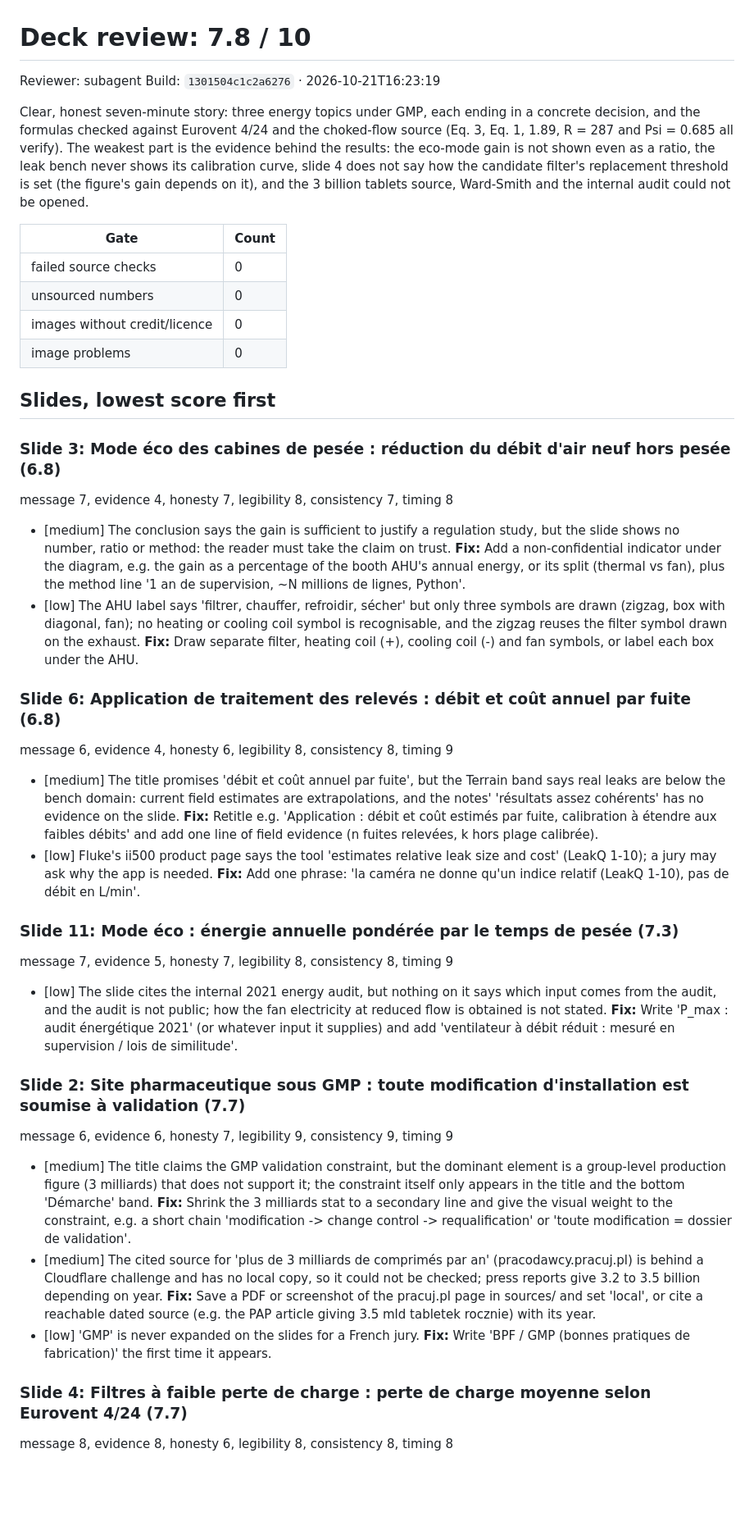
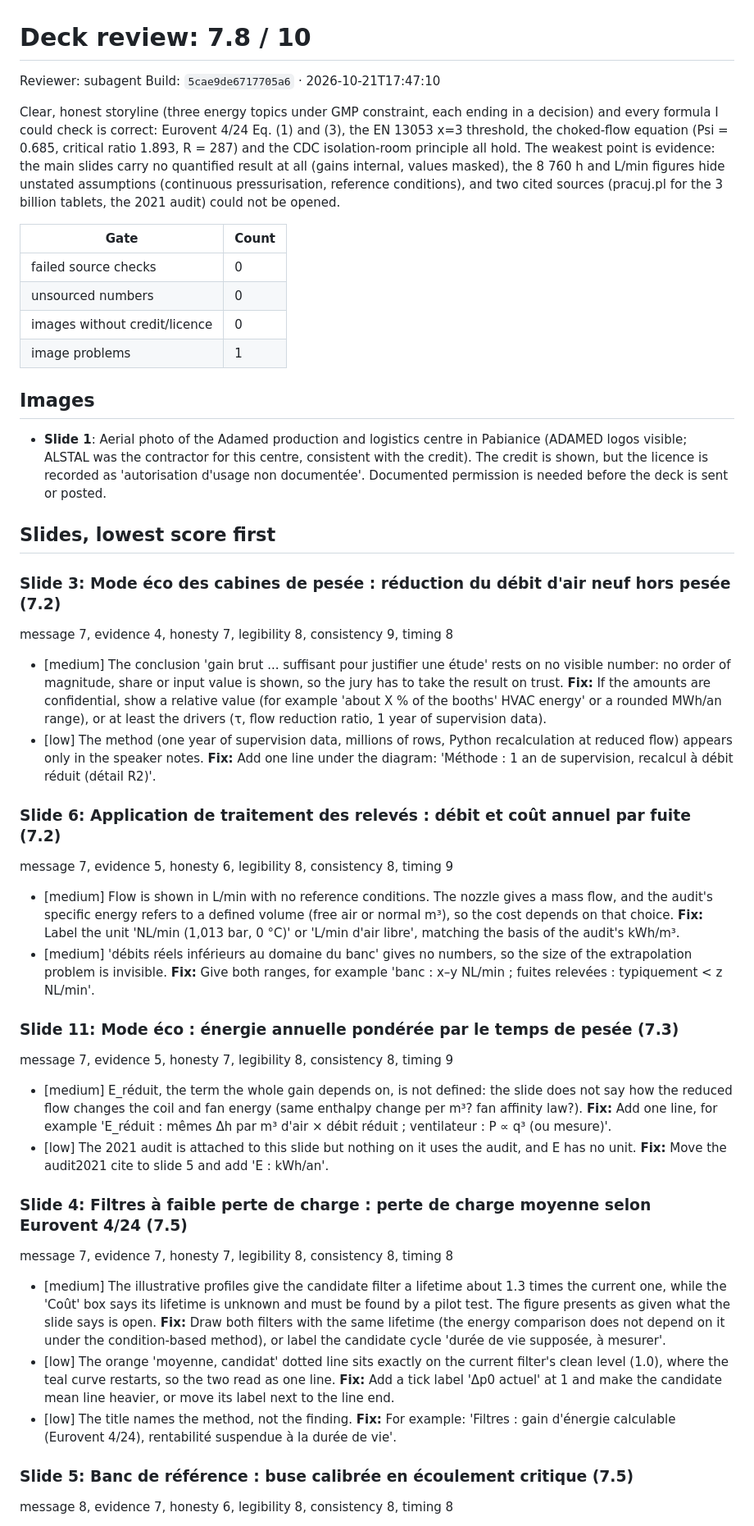
Before and after one commit to SZC74/Adamed-diapo, a Markdown page: deck/review.md, the part around one of its changes. Shown at 82% size. Drawn GitHub-style; blank space fills up the shorter version.

```diff
--- a/deck/review.md
+++ b/deck/review.md
@@ -1,48 +1,53 @@
 # Deck review: 7.8 / 10
 
 Reviewer: subagent
-Build: `1301504c1c2a6276` · 2026-10-21T16:23:19
+Build: `5cae9de6717705a6` · 2026-10-21T17:47:10
 
-Clear, honest seven-minute story: three energy topics under GMP, each ending in a concrete decision, and the formulas checked against Eurovent 4/24 and the choked-flow source (Eq. 3, Eq. 1, 1.89, R = 287 and Psi = 0.685 all verify). The weakest part is the evidence behind the results: the eco-mode gain is not shown even as a ratio, the leak bench never shows its calibration curve, slide 4 does not say how the candidate filter's replacement threshold is set (the figure's gain depends on it), and the 3 billion tablets source, Ward-Smith and the internal audit could not be opened.
+Clear, honest storyline (three energy topics under GMP constraint, each ending in a decision) and every formula I could check is correct: Eurovent 4/24 Eq. (1) and (3), the EN 13053 x=3 threshold, the choked-flow equation (Psi = 0.685, critical ratio 1.893, R = 287) and the CDC isolation-room principle all hold. The weakest point is evidence: the main slides carry no quantified result at all (gains internal, values masked), the 8 760 h and L/min figures hide unstated assumptions (continuous pressurisation, reference conditions), and two cited sources (pracuj.pl for the 3 billion tablets, the 2021 audit) could not be opened.
 
 | Gate | Count |
 |---|---|
 | failed source checks | 0 |
 | unsourced numbers | 0 |
 | images without credit/licence | 0 |
-| image problems | 0 |
+| image problems | 1 |
+
+## Images
+
+- **Slide 1**: Aerial photo of the Adamed production and logistics centre in Pabianice (ADAMED logos visible; ALSTAL was the contractor for this centre, consistent with the credit). The credit is shown, but the licence is recorded as 'autorisation d'usage non documentée'. Documented permission is needed before the deck is sent or posted.
 
 ## Slides, lowest score first
 
-### Slide 3: Mode éco des cabines de pesée : réduction du débit d'air neuf hors pesée (6.8)
+### Slide 3: Mode éco des cabines de pesée : réduction du débit d'air neuf hors pesée (7.2)
 
-message 7, evidence 4, honesty 7, legibility 8, consistency 7, timing 8
+message 7, evidence 4, honesty 7, legibility 8, consistency 9, timing 8
 
-- [medium] The conclusion says the gain is sufficient to justify a regulation study, but the slide shows no number, ratio or method: the reader must take the claim on trust. **Fix:** Add a non-confidential indicator under the diagram, e.g. the gain as a percentage of the booth AHU's annual energy, or its split (thermal vs fan), plus the method line '1 an de supervision, ~N millions de lignes, Python'.
-- [low] The AHU label says 'filtrer, chauffer, refroidir, sécher' but only three symbols are drawn (zigzag, box with diagonal, fan); no heating or cooling coil symbol is recognisable, and the zigzag reuses the filter symbol drawn on the exhaust. **Fix:** Draw separate filter, heating coil (+), cooling coil (-) and fan symbols, or label each box under the AHU.
+- [medium] The conclusion 'gain brut ... suffisant pour justifier une étude' rests on no visible number: no order of magnitude, share or input value is shown, so the jury has to take the result on trust. **Fix:** If the amounts are confidential, show a relative value (for example 'about X % of the booths' HVAC energy' or a rounded MWh/an range), or at least the drivers (τ, flow reduction ratio, 1 year of supervision data).
+- [low] The method (one year of supervision data, millions of rows, Python recalculation at reduced flow) appears only in the speaker notes. **Fix:** Add one line under the diagram: 'Méthode : 1 an de supervision, recalcul à débit réduit (détail R2)'.
 
-### Slide 6: Application de traitement des relevés : débit et coût annuel par fuite (6.8)
+### Slide 6: Application de traitement des relevés : débit et coût annuel par fuite (7.2)
 
-message 6, evidence 4, honesty 6, legibility 8, consistency 8, timing 9
+message 7, evidence 5, honesty 6, legibility 8, consistency 8, timing 9
 
-- [medium] The title promises 'débit et coût annuel par fuite', but the Terrain band says real leaks are below the bench domain: current field estimates are extrapolations, and the notes' 'résultats assez cohérents' has no evidence on the slide. **Fix:** Retitle e.g. 'Application : débit et coût estimés par fuite, calibration à étendre aux faibles débits' and add one line of field evidence (n fuites relevées, k hors plage calibrée).
-- [low] Fluke's ii500 product page says the tool 'estimates relative leak size and cost' (LeakQ 1-10); a jury may ask why the app is needed. **Fix:** Add one phrase: 'la caméra ne donne qu'un indice relatif (LeakQ 1-10), pas de débit en L/min'.
+- [medium] Flow is shown in L/min with no reference conditions. The nozzle gives a mass flow, and the audit's specific energy refers to a defined volume (free air or normal m³), so the cost depends on that choice. **Fix:** Label the unit 'NL/min (1,013 bar, 0 °C)' or 'L/min d'air libre', matching the basis of the audit's kWh/m³.
+- [medium] 'débits réels inférieurs au domaine du banc' gives no numbers, so the size of the extrapolation problem is invisible. **Fix:** Give both ranges, for example 'banc : x–y NL/min ; fuites relevées : typiquement < z NL/min'.
 
 ### Slide 11: Mode éco : énergie annuelle pondérée par le temps de pesée (7.3)
 
 message 7, evidence 5, honesty 7, legibility 8, consistency 8, timing 9
 
-- [low] The slide cites the internal 2021 energy audit, but nothing on it says which input comes from the audit, and the audit is not public; how the fan electricity at reduced flow is obtained is not stated. **Fix:** Write 'P_max : audit énergétique 2021' (or whatever input it supplies) and add 'ventilateur à débit réduit : mesuré en supervision / lois de similitude'.
+- [medium] E_réduit, the term the whole gain depends on, is not defined: the slide does not say how the reduced flow changes the coil and fan energy (same enthalpy change per m³? fan affinity law?). **Fix:** Add one line, for example 'E_réduit : mêmes Δh par m³ d'air × débit réduit ; ventilateur : P ∝ q³ (ou mesure)'.
+- [low] The 2021 audit is attached to this slide but nothing on it uses the audit, and E has no unit. **Fix:** Move the audit2021 cite to slide 5 and add 'E : kWh/an'.
 
-### Slide 2: Site pharmaceutique sous GMP : toute modification d'installation est soumise à validation (7.7)
+### Slide 4: Filtres à faible perte de charge : perte de charge moyenne selon Eurovent 4/24 (7.5)
 
-message 6, evidence 6, honesty 7, legibility 9, consistency 9, timing 9
+message 7, evidence 7, honesty 7, legibility 8, consistency 8, timing 8
 
-- [medium] The title claims the GMP validation constraint, but the dominant element is a group-level production figure (3 milliards) that does not support it; the constraint itself only appears in the title and the bottom 'Démarche' band. **Fix:** Shrink the 3 milliards stat to a secondary line and give the visual weight to the constraint, e.g. a short chain 'modification -> change control -> requalification' or 'toute modification = dossier de validation'.
-- [medium] The cited source for 'plus de 3 milliards de comprimés par an' (pracodawcy.pracuj.pl) is behind a Cloudflare challenge and has no local copy, so it could not be checked; press reports give 3.2 to 3.5 billion depending on year. **Fix:** Save a PDF or screenshot of the pracuj.pl page in sources/ and set 'local', or cite a reachable dated source (e.g. the PAP article giving 3.5 mld tabletek rocznie) with its year.
-- [low] 'GMP' is never expanded on the slides for a French jury. **Fix:** Write 'BPF / GMP (bonnes pratiques de fabrication)' the first time it appears.
+- [medium] The illustrative profiles give the candidate filter a lifetime about 1.3 times the current one, while the 'Coût' box says its lifetime is unknown and must be found by a pilot test. The figure presents as given what the slide says is open. **Fix:** Draw both filters with the same lifetime (the energy comparison does not depend on it under the condition-based method), or label the candidate cycle 'durée de vie supposée, à mesurer'.
+- [low] The orange 'moyenne, candidat' dotted line sits exactly on the current filter's clean level (1.0), where the teal curve restarts, so the two read as one line. **Fix:** Add a tick label 'Δp0 actuel' at 1 and make the candidate mean line heavier, or move its label next to the line end.
+- [low] The title names the method, not the finding. **Fix:** For example: 'Filtres : gain d'énergie calculable (Eurovent 4/24), rentabilité suspendue à la durée de vie'.
 
-### Slide 4: Filtres à faible perte de charge : perte de charge moyenne selon Eurovent 4/24 (7.7)
+### Slide 5: Banc de référence : buse calibrée en écoulement critique (7.5)
 
-message 8, evidence 8, honesty 6, legibility 8, consistency 8, timing 8
+message 8, evidence 7, honesty 6, legibility 8, consistency 8, timing 8
 
```
Also changed, not shown: other parts of deck/review.md (+38 -35 lines).
